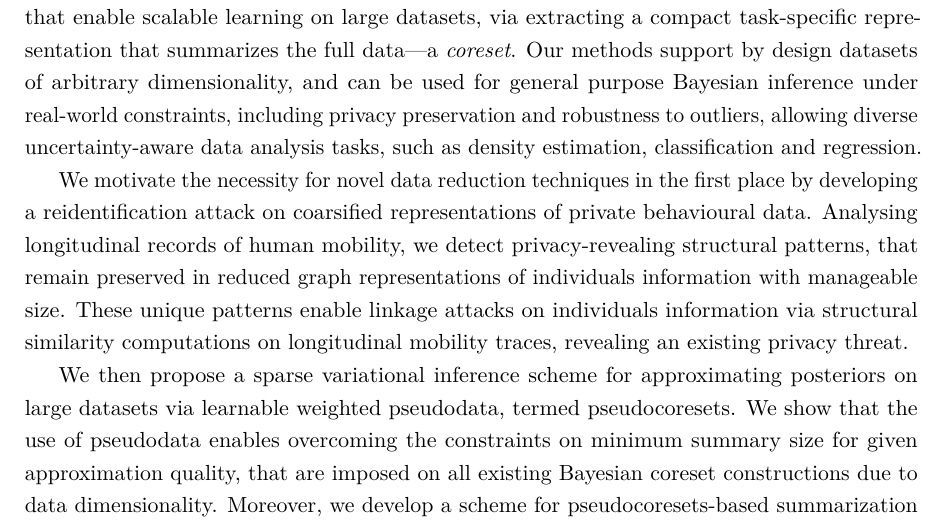
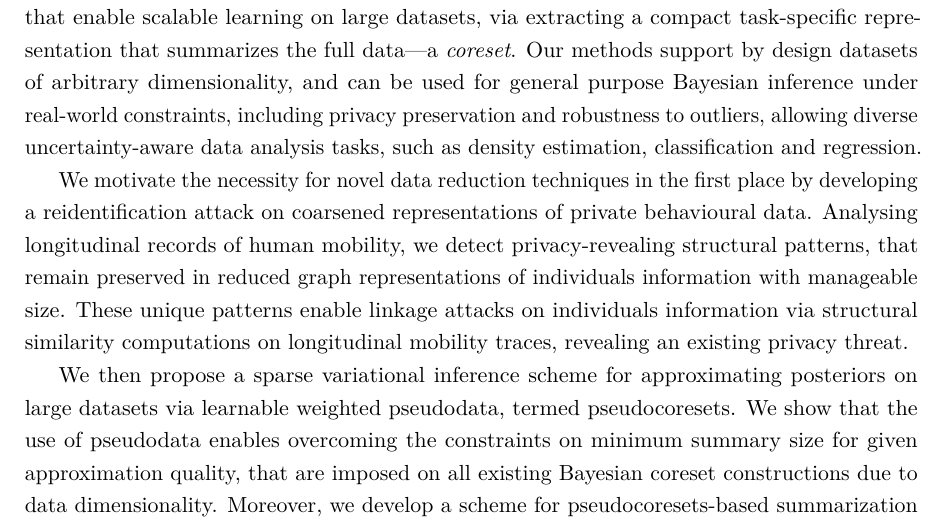
Before and after one commit to dionman/thesis, a LaTeX thesis (thesis.tex, which reads Abstract/abstract.tex): part of page 9 of 114, cut so that both start at the same text. Compiled offline with pdfLaTeX.

Commit message:
full ch6, abstract drafts

```diff
--- a/Abstract/abstract.tex
+++ b/Abstract/abstract.tex
@@ -4,7 +4,7 @@
 	\label{sec:abstract}
 	Large-scale data acquisition offers unprecedented sources of information for building trully intelligent machines, but at the same time poses a remarkable computational challenge: \mbox{how can we} efficiently process massive datasets? This thesis presents a suite of data reduction algorithms that enable scalable learning on large datasets, via extracting a compact task-specific representation that summarizes the full data---a \emph{coreset}. Our methods support by design datasets of arbitrary dimensionality, and can be used for general purpose Bayesian inference under real-world constraints, including privacy preservation and robustness to outliers, allowing diverse uncertainty-aware data analysis tasks, such as density estimation, classification and regression.
 
-    We motivate the necessity for novel data reduction techniques in the first place by developing a reidentification attack on coarsified representations of private behavioural data. Analysing longitudinal records of human mobility, we detect privacy-revealing structural patterns, that remain preserved in reduced graph representations of individuals information with manageable size. These unique patterns enable linkage attacks on individuals information via structural similarity computations on longitudinal mobility traces, revealing an existing privacy threat.
+    We motivate the necessity for novel data reduction techniques in the first place by developing a reidentification attack on coarsened representations of private behavioural data. Analysing longitudinal records of human mobility, we detect privacy-revealing structural patterns, that remain preserved in reduced graph representations of individuals information with manageable size. These unique patterns enable linkage attacks on individuals information via structural similarity computations on longitudinal mobility traces, revealing an existing privacy threat.
 
     We then propose a sparse variational inference scheme for approximating posteriors on large datasets via learnable weighted pseudodata, termed pseudocoresets. We show that the use of pseudodata enables overcoming the constraints on minimum summary size for given approximation quality, that are imposed on all existing Bayesian coreset constructions due to data dimensionality. Moreover, we develop a scheme for pseudocoresets-based summarization that satisfies the standard framework of differential privacy by construction. In this way we can release privacy-preserving dataset representations of reduced size that are amenable to arbitrary post-processing.
 
```
